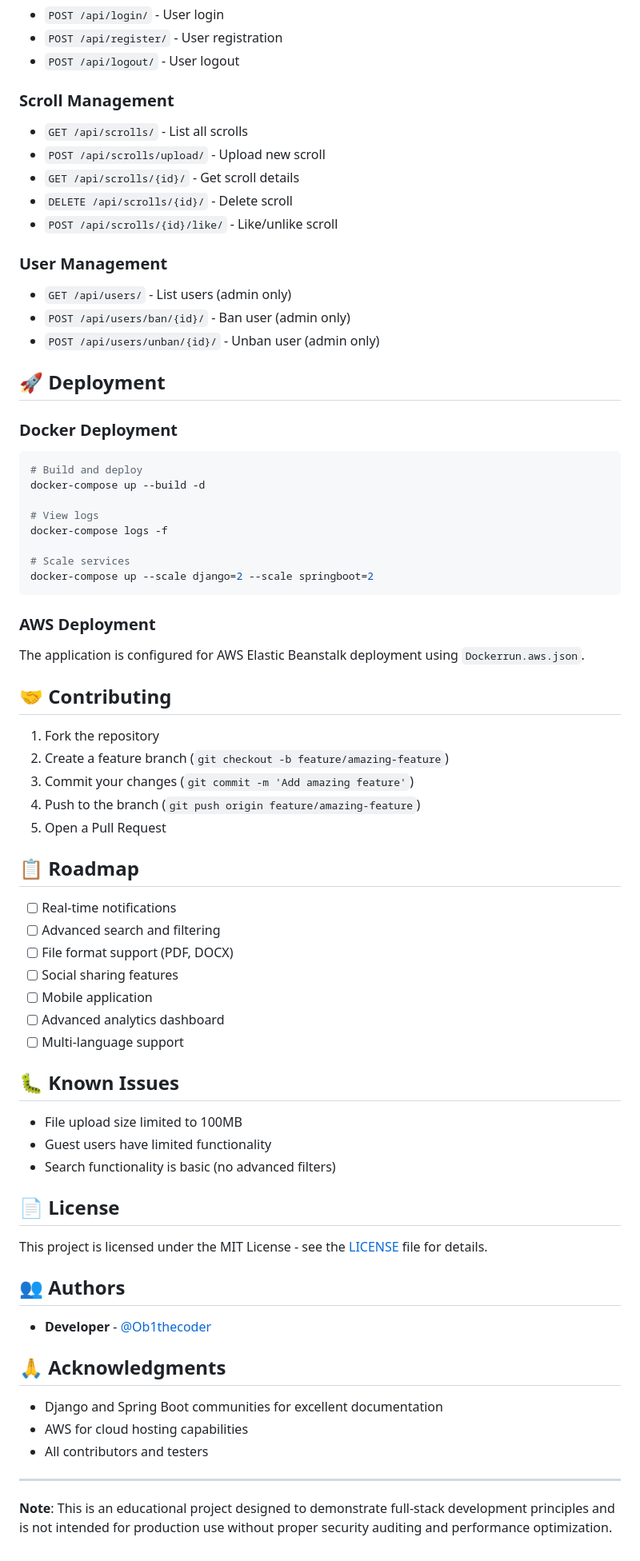
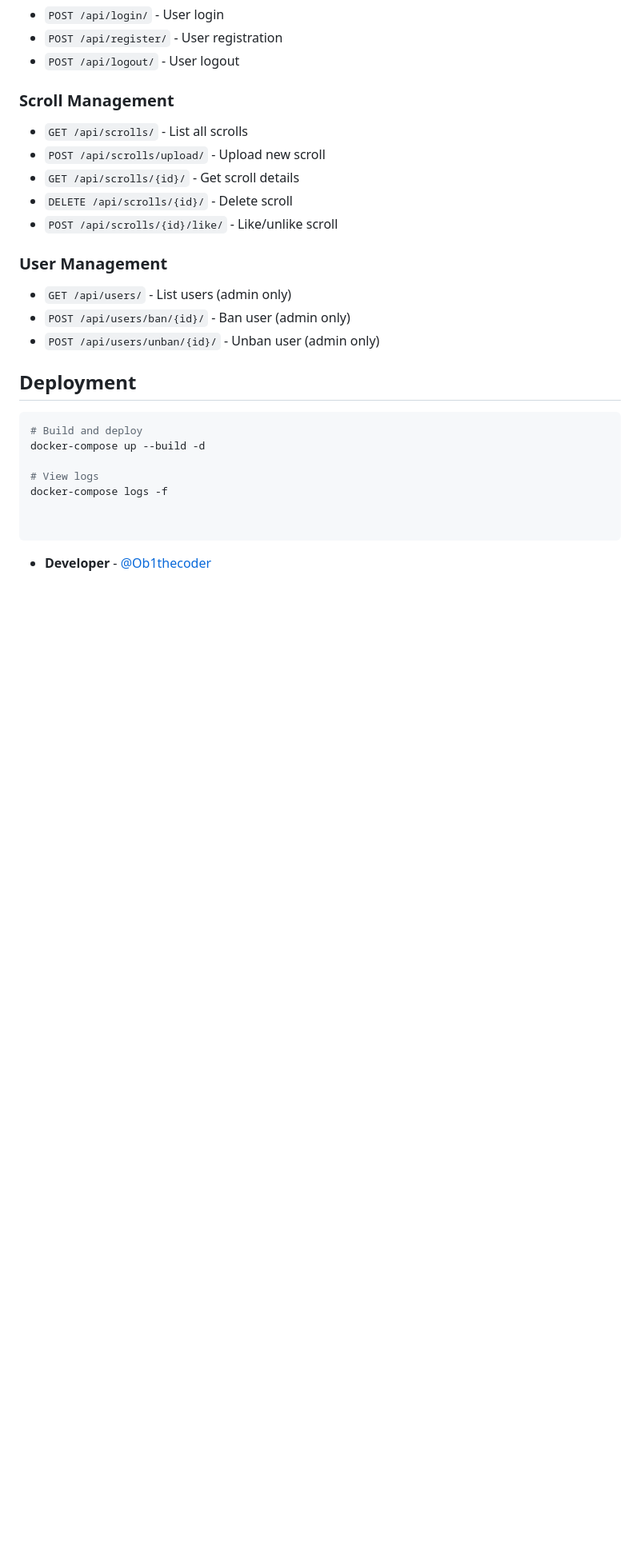
Before and after one commit to Ob1thecoder/VirtualScrollmanagementSystem, a Markdown page: README.md, the part around the change printed below. Shown: that part at 80% size. Drawn GitHub-style; blank space fills up the shorter version.

````diff
--- a/README.md
+++ b/README.md
@@ -234,9 +123,9 @@ cd VirtualScrollSys/app
 - `POST /api/users/ban/{id}/` - Ban user (admin only)
 - `POST /api/users/unban/{id}/` - Unban user (admin only)
 
-## 🚀 Deployment
 
-### Docker Deployment
+
+## Deployment
 
 ```bash
 # Build and deploy
@@ -245,52 +134,9 @@ docker-compose up --build -d
 # View logs
 docker-compose logs -f
 
-# Scale services
-docker-compose up --scale django=2 --scale springboot=2
+
 ```
 
-### AWS Deployment
 
-The application is configured for AWS Elastic Beanstalk deployment using `Dockerrun.aws.json`.
-
-## 🤝 Contributing
-
-1. Fork the repository
-2. Create a feature branch (`git checkout -b feature/amazing-feature`)
-3. Commit your changes (`git commit -m 'Add amazing feature'`)
-4. Push to the branch (`git push origin feature/amazing-feature`)
-5. Open a Pull Request
-
-## 📋 Roadmap
-
-- [ ] Real-time notifications
-- [ ] Advanced search and filtering
-- [ ] File format support (PDF, DOCX)
-- [ ] Social sharing features
-- [ ] Mobile application
-- [ ] Advanced analytics dashboard
-- [ ] Multi-language support
-
-## 🐛 Known Issues
-
-- File upload size limited to 100MB
-- Guest users have limited functionality
-- Search functionality is basic (no advanced filters)
-
-## 📄 License
-
-This project is licensed under the MIT License - see the [LICENSE](LICENSE) file for details.
-
-## 👥 Authors
 
 - **Developer** - [@Ob1thecoder](https://github.com/Ob1thecoder)
-
-## 🙏 Acknowledgments
-
-- Django and Spring Boot communities for excellent documentation
-- AWS for cloud hosting capabilities
-- All contributors and testers
-
----
-
-**Note**: This is an educational project designed to demonstrate full-stack development principles and is not intended for production use without proper security auditing and performance optimization.
````
Also changed, not shown: other parts of README.md (+2 -113 lines).
